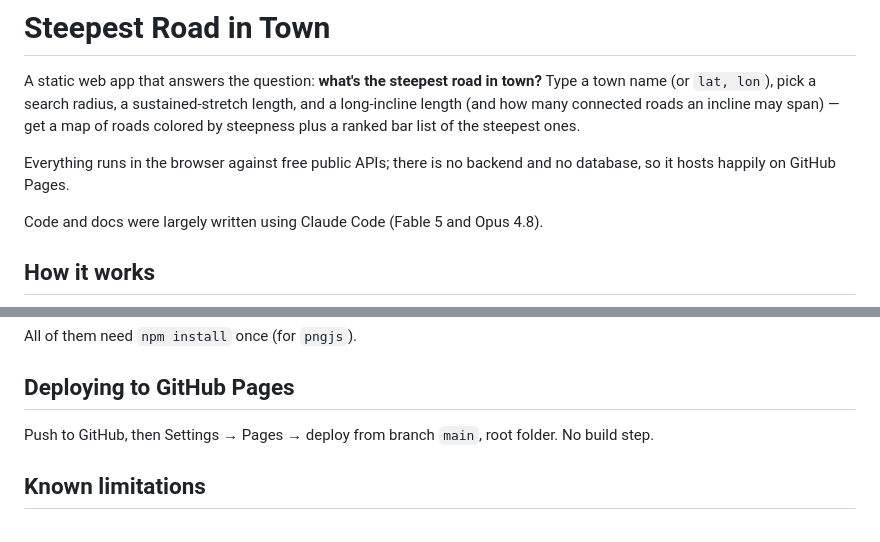
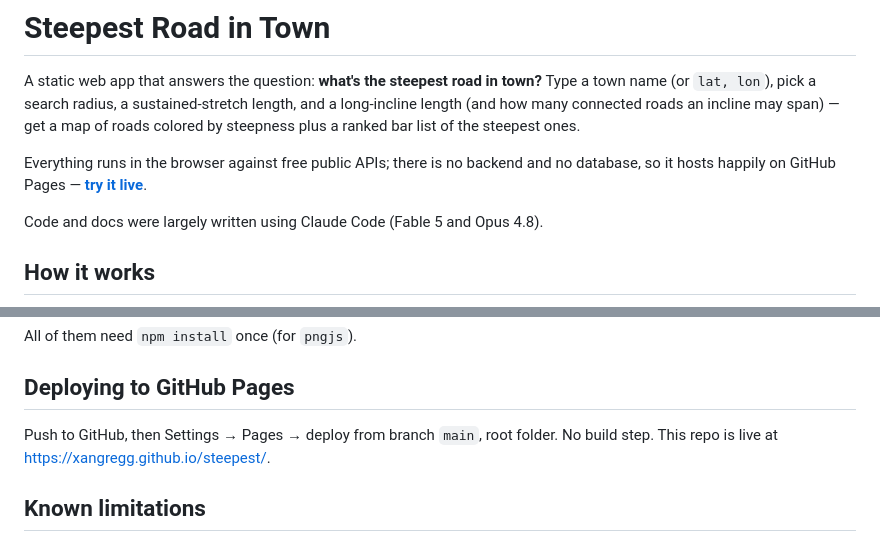
Before and after one commit to xangregg/steepest, a Markdown page: README.md, 2 parts joined by grey strips. Rendered like a GitHub page.

Commit message:
Link the live app in the README
Add https://xangregg.github.io/steepest/ where GitHub Pages hosting is
mentioned (intro and deploy section).

```diff
--- a/README.md
+++ b/README.md
@@ -7,7 +7,8 @@ span) — get a map of roads colored by steepness plus a ranked bar list of the
 steepest ones.
 
 Everything runs in the browser against free public APIs; there is no backend and
-no database, so it hosts happily on GitHub Pages.
+no database, so it hosts happily on GitHub Pages —
+**[try it live](https://xangregg.github.io/steepest/)**.
 
 Code and docs were largely written using Claude Code (Fable 5 and Opus 4.8).
 
@@ -166,7 +167,7 @@ All of them need `npm install` once (for `pngjs`).
 ## Deploying to GitHub Pages
 
 Push to GitHub, then Settings → Pages → deploy from branch `main`, root folder.
-No build step.
+No build step. This repo is live at <https://xangregg.github.io/steepest/>.
 
 ## Known limitations
 
```
